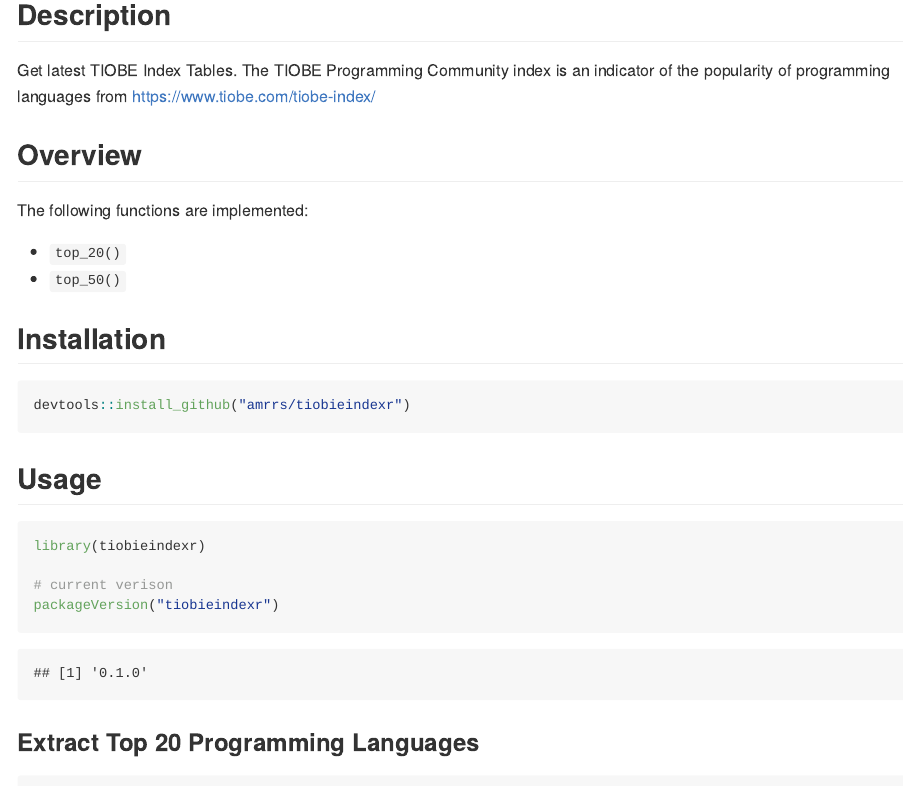
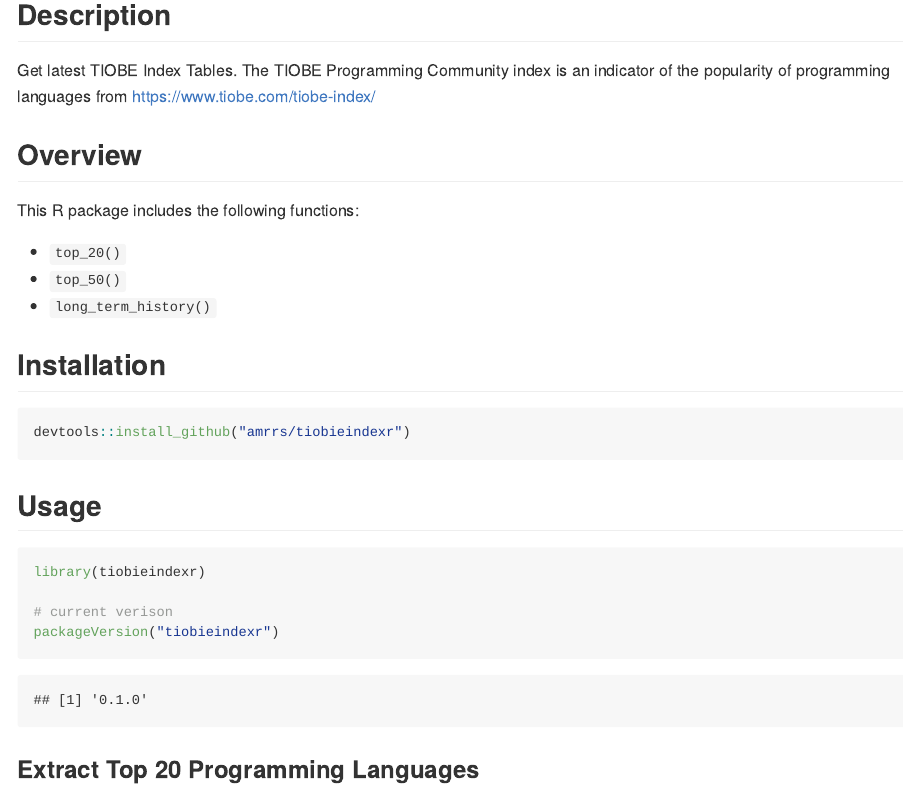
Before and after one commit to amrrs/tiobeindexr, an R Markdown document (README.Rmd): the page in a window 1100 px wide, from 120 px down. The pictures show the output file README.md that the author committed with the source, drawn offline in the style of GitHub.

Commit message:
long term history readme

```diff
--- a/README.Rmd
+++ b/README.Rmd
@@ -10,10 +10,11 @@
 
 ## Overview
 
-The following functions are implemented:
+This R package includes the following functions:
 
 * `top_20()`
 * `top_50()`
+* `long_term_history()`
 
 ## Installation
 
```
Also changed, not shown: README.md, README.Rmd (6 more changed lines).
